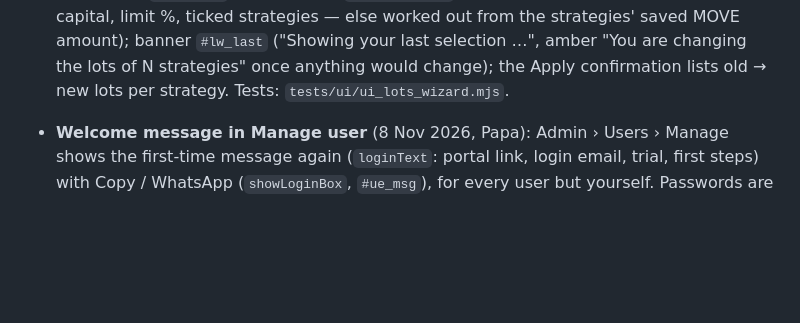
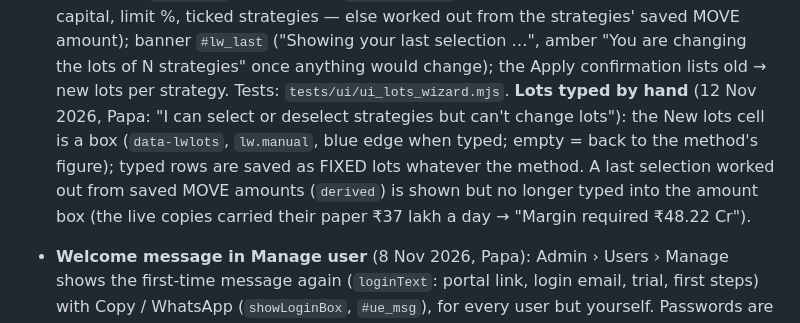
Before and after one commit to caankitgargsitools/supertrend-desk, a Markdown page: CLAUDE.md, the part around the change. Rendered like a GitHub page; blank space fills up the shorter version.

Commit message:
Notes: Lots wizard typed lots
Co-Authored-By: Claude Opus 5.5 <noreply@anthropic.com>
Claude-Session: https://claude.ai/code/session_01JAQFJrXjowhkKn9EZnGA6A

```diff
--- a/CLAUDE.md
+++ b/CLAUDE.md
@@ -429,6 +429,10 @@ marketplace, paper and live trading. Built for and with the owner, a Chartered A
   amount, capital, limit %, ticked strategies — else worked out from the strategies' saved MOVE amount); banner `#lw_last`
   ("Showing your last selection …", amber "You are changing the lots of N strategies" once anything would change); the
   Apply confirmation lists old → new lots per strategy. Tests: `tests/ui/ui_lots_wizard.mjs`.
+  **Lots typed by hand** (12 Nov 2026, Papa: "I can select or deselect strategies but can't change lots"): the New lots
+  cell is a box (`data-lwlots`, `lw.manual`, blue edge when typed; empty = back to the method's figure); typed rows are
+  saved as FIXED lots whatever the method. A last selection worked out from saved MOVE amounts (`derived`) is shown but no
+  longer typed into the amount box (the live copies carried their paper ₹37 lakh a day → "Margin required ₹48.22 Cr").
 - **Welcome message in Manage user** (8 Nov 2026, Papa): Admin › Users › Manage shows the first-time message again
   (`loginText`: portal link, login email, trial, first steps) with Copy / WhatsApp (`showLoginBox`, `#ue_msg`), for every
   user but yourself. Passwords are only a one-way hash, so the old one can't be shown ("the one sent to you earlier");
```
